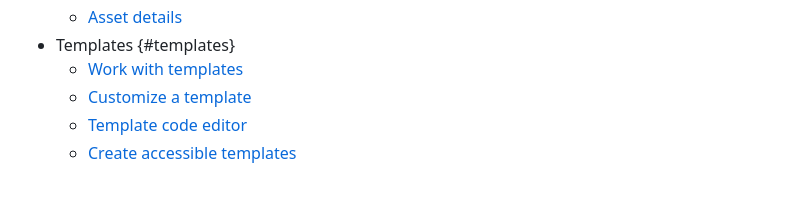
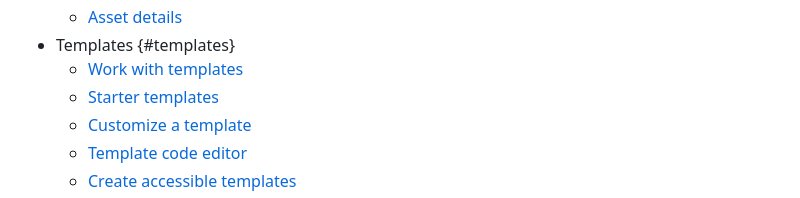
Before and after one commit to AdobeDocs/genstudio-for-performance-marketing.en, a Markdown page: help/user-guide/TOC.md, the part around the change. GitHub-like rendering.

Commit message:
GS-15224 Starter templates

```diff
--- a/help/user-guide/TOC.md
+++ b/help/user-guide/TOC.md
@@ -57,6 +57,7 @@ role: User
   + [Asset details](content/asset-details.md)
 + Templates {#templates}
   + [Work with templates](content/use-templates.md)
+  + [Starter templates](templates/starter-templates.md)
   + [Customize a template](content/customize-template.md)
   + [Template code editor](content/code-editor.md)
   + [Create accessible templates](content/accessibility-for-templates.md)
```
Also changed, not shown: help/assets/starter-templates.png (added), 1 other file.
